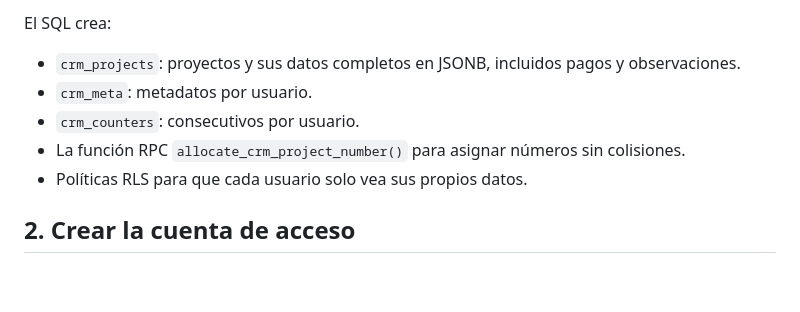
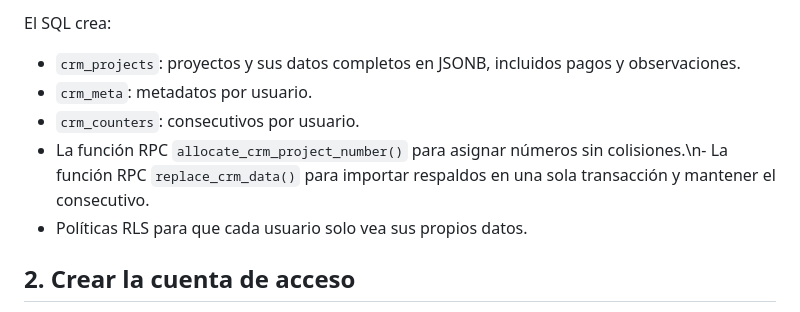
Before and after one commit to gamezUN/CRM-interno, a Markdown page: supabase/README.md, the part around the change. GitHub-like rendering; blank space fills up the shorter version.

Commit message:
Document atomic Supabase backup restore

```diff
--- a/supabase/README.md
+++ b/supabase/README.md
@@ -18,7 +18,7 @@ El SQL crea:
 - `crm_projects`: proyectos y sus datos completos en JSONB, incluidos pagos y observaciones.
 - `crm_meta`: metadatos por usuario.
 - `crm_counters`: consecutivos por usuario.
-- La función RPC `allocate_crm_project_number()` para asignar números sin colisiones.
+- La función RPC `allocate_crm_project_number()` para asignar números sin colisiones.\n- La función RPC `replace_crm_data()` para importar respaldos en una sola transacción y mantener el consecutivo.
 - Políticas RLS para que cada usuario solo vea sus propios datos.
 
 ## 2. Crear la cuenta de acceso
```
